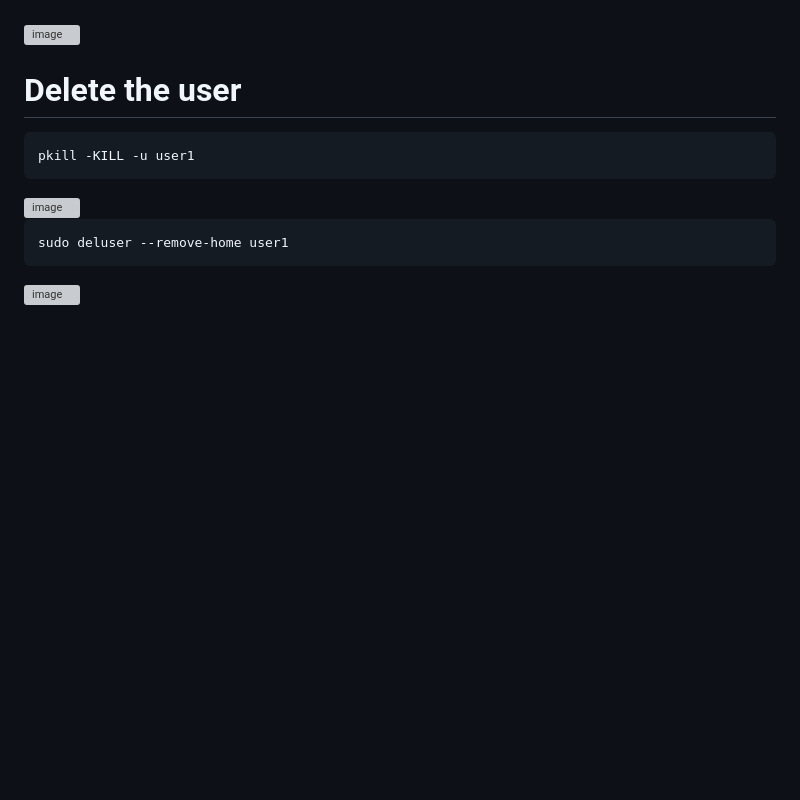
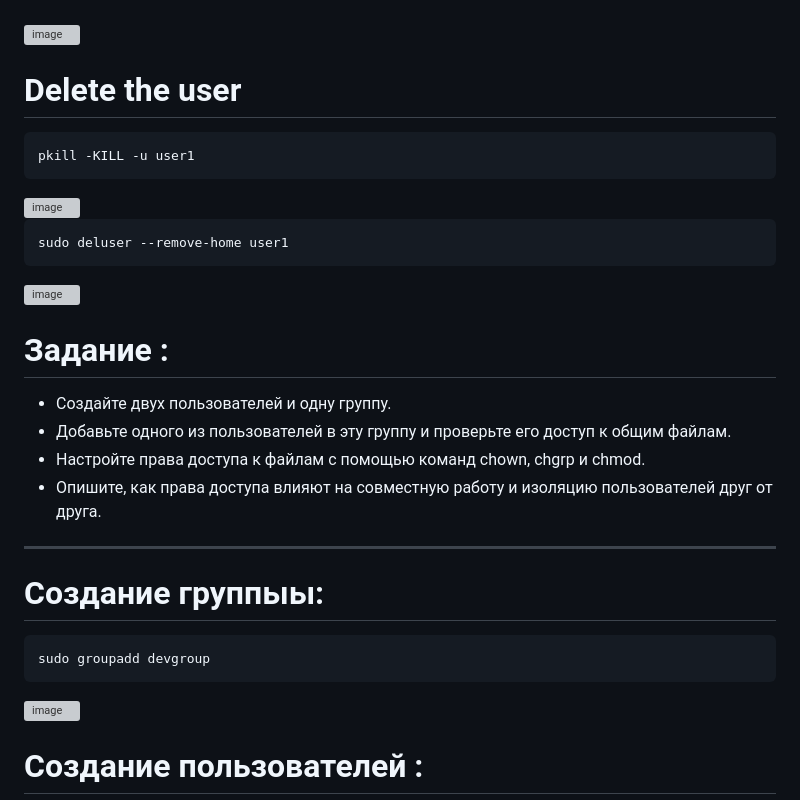
Before and after one commit to N4300n/infolabs, a Markdown page: lab5.md, the part around one of its changes. Drawn GitHub-style; blank space fills up the shorter version; grey boxes are pictures that could not be loaded.

Commit message:
Update lab5.md with user management tasks
Added tasks for user and group management in Linux, including user creation and permission settings.

`````diff
--- a/lab5.md
+++ b/lab5.md
@@ -50,3 +50,18 @@ pkill -KILL -u user1
 sudo deluser --remove-home user1
 ````
 <img width="666" height="616" alt="image" src="https://github.com/user-attachments/assets/d93fb126-2856-47ec-9d24-b7ec7aa3aa63" />
+
+# Задание :
+* Создайте двух пользователей и одну группу.
+* Добавьте одного из пользователей в эту группу и проверьте его доступ к общим файлам.
+* Настройте права доступа к файлам с помощью команд chown, chgrp и chmod.
+* Опишите, как права доступа влияют на совместную работу и изоляцию пользователей друг от друга.
+---
+# Создание группыы:
+```terminal
+sudo groupadd devgroup
+````
+<img width="450" height="61" alt="image" src="https://github.com/user-attachments/assets/78578897-036d-4ad8-ba25-b60d27f8047e" />
+
+# Создание пользователей :
+
`````
Also changed, not shown: other parts of lab5.md (+7 -1 lines).
